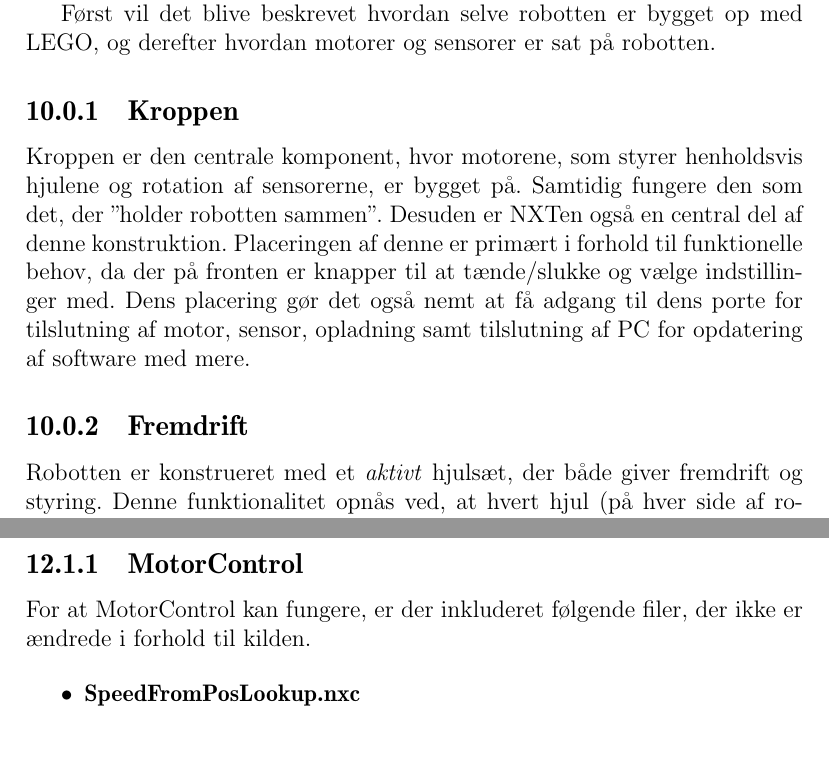
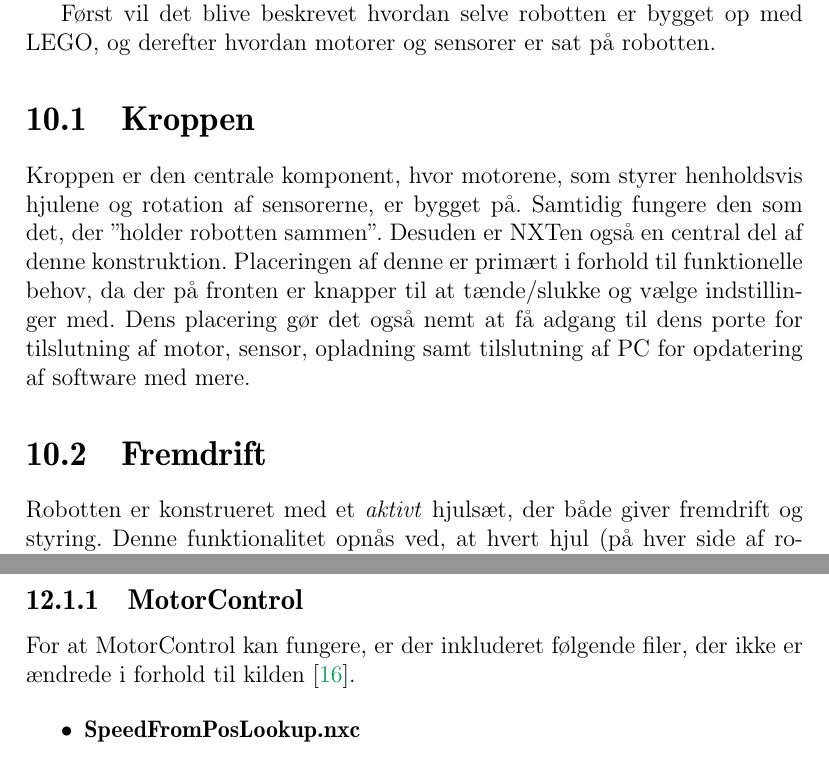
Before and after one commit to Thalmann/sw505-rapport, a LaTeX thesis (main.tex, which reads indhold/nxc-struktur.tex, indhold/robot.tex): two parts of pages 70 and 79 of 113, joined at a grey line, cut so that both start at the same text. Compiled offline with pdfLaTeX.

Commit message:
ref til motorcontrol og subsection til section

```diff
--- a/indhold/nxc-struktur.tex
+++ b/indhold/nxc-struktur.tex
@@ -10,7 +10,7 @@ Koden på robotten er opdelt i filer efter hvilket ansvar de har.
 I det følgende vil hver fil blive beskrevet.
 
 \subsection{MotorControl}
-For at MotorControl kan fungere, er der inkluderet følgende filer, der ikke er ændrede i forhold til kilden.
+For at MotorControl kan fungere, er der inkluderet følgende filer, der ikke er ændrede i forhold til kilden \cite{MotorControl}.
 
 \begin{itemize}
 \item \textbf{SpeedFromPosLookup.nxc}
--- a/indhold/robot.tex
+++ b/indhold/robot.tex
@@ -13,14 +13,14 @@ Først vil det blive beskrevet hvordan selve robotten er bygget op med LEGO, og
 
 
 
-\subsection{Kroppen}
+\section{Kroppen}
 Kroppen er den centrale komponent, hvor motorene, som styrer henholdsvis hjulene og rotation af sensorerne, er bygget på.
 Samtidig fungere den som det, der "holder robotten sammen".
 Desuden er NXTen også en central del af denne konstruktion.
 Placeringen af denne er primært i forhold til funktionelle behov, da der på fronten er knapper til at tænde/slukke og vælge indstillinger med.
 Dens placering gør det også nemt at få adgang til dens porte for tilslutning af motor, sensor, opladning samt tilslutning af PC for opdatering af software med mere.
 
-\subsection{Fremdrift}
+\section{Fremdrift}
 Robotten er konstrueret med et \textit{aktivt} hjulsæt, der både giver fremdrift og styring.
 Denne funktionalitet opnås ved, at hvert hjul (på hver side af robotten) har sin egen motor, således der kan angives både positiv og negativ fremdrift uafhængigt af hvert hjul.
 Dette design gør det muligt at rotere robotten omkring sin egen akse for maksimal mobilitet -- selv på et begrænset område.
```
Also changed, not shown: Bibliography.bib (+1 -1 lines), indhold/robot.tex (2 more changed lines).
